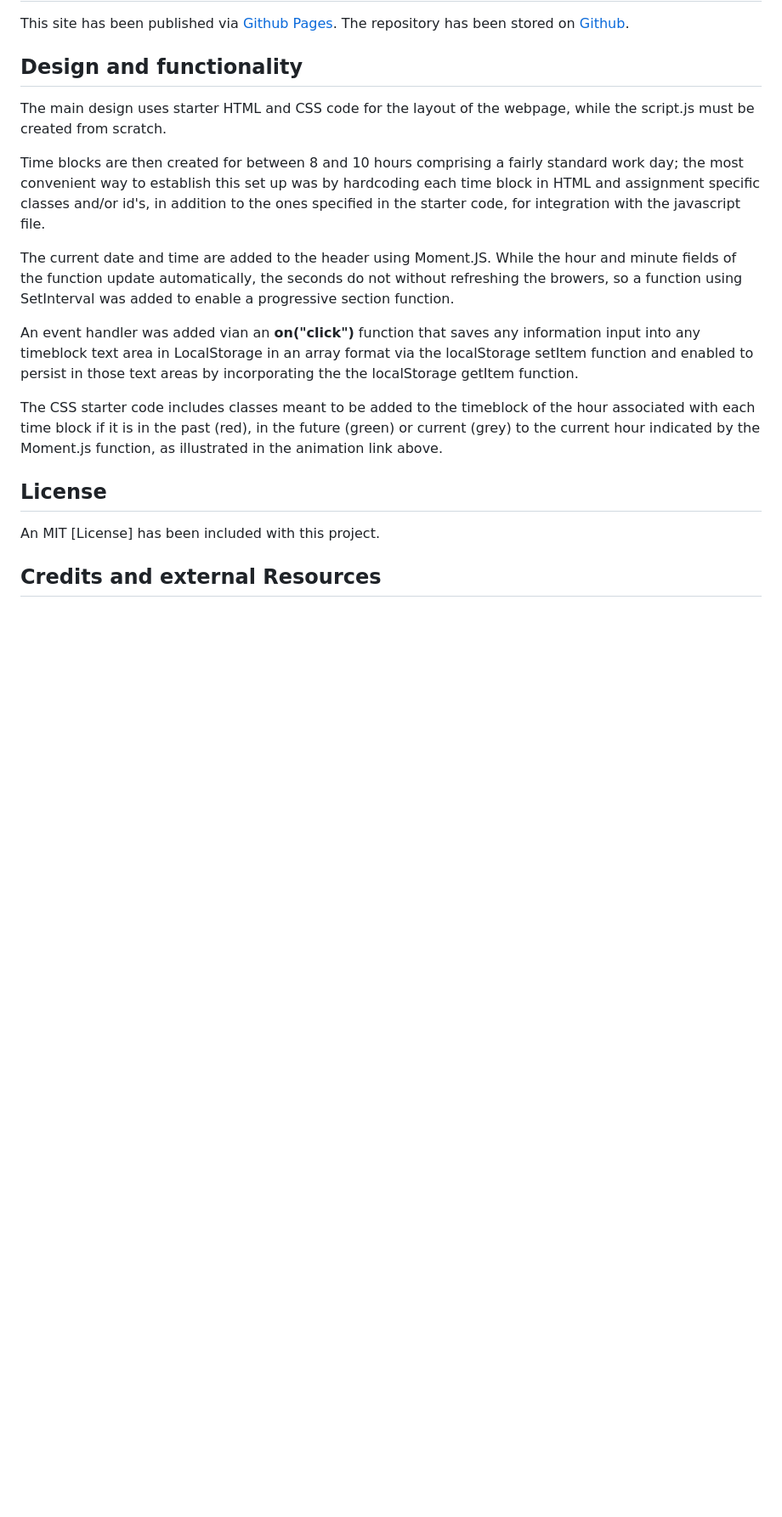
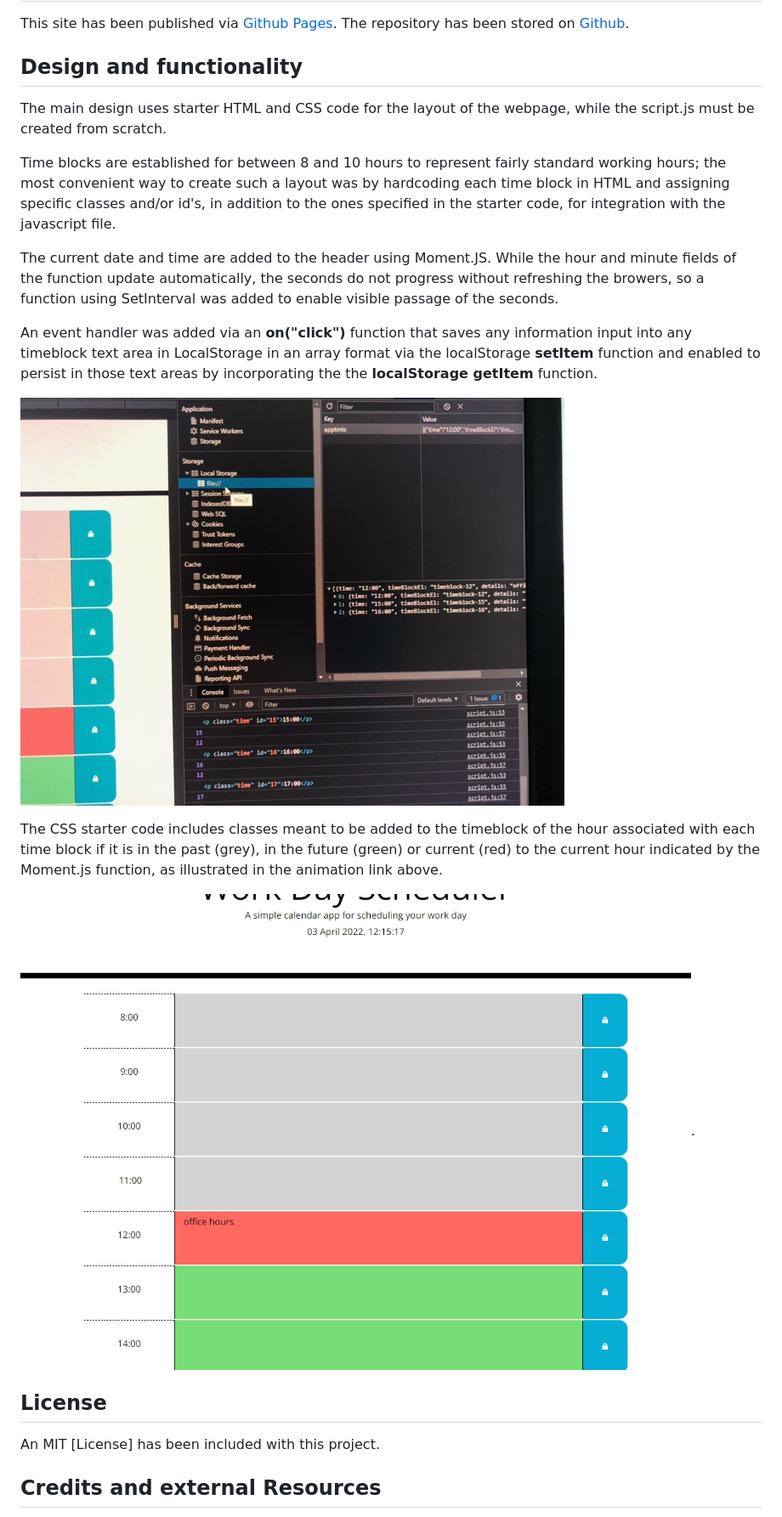
Before and after one commit to lnd4812/workday-scheduler, a Markdown page: README.md, the part around the change printed below. Shown: that part at 85% size. Rendered like a GitHub page; pictures changed too: assets/images/local-storage-display.jpg (added), assets/images/workday-scheduler screen shot .png (added); blank space fills up the shorter version.

Commit message:
final edits for submission

```diff
--- a/README.md
+++ b/README.md
@@ -25,13 +25,17 @@ The repository has been stored on [Github](https://github.com/lnd4812/workday-sc
 
 The main design uses starter HTML and CSS code for the layout of the webpage, while the script.js must be created from scratch.
 
-Time blocks are then created for between 8 and 10 hours comprising a fairly standard work day; the most convenient way to establish this set up was by hardcoding each time block in HTML and assignment specific classes and/or id's, in addition to the ones specified in the starter code, for integration with the javascript file.
+Time blocks are established for between 8 and 10 hours to represent fairly standard working hours; the most convenient way to create such a layout was by hardcoding each time block in HTML and assigning specific classes and/or id's, in addition to the ones specified in the starter code, for integration with the javascript file.
 
-The current date and time are added to the header using Moment.JS.  While the hour and minute fields of the function update automatically, the seconds do not without refreshing the browers, so a function using SetInterval was added to enable a progressive section function.
+The current date and time are added to the header using Moment.JS.  While the hour and minute fields of the function update automatically, the seconds do not progress without refreshing the browers, so a function using SetInterval was added to enable visible passage of the seconds.
 
-An event handler was added vian an **on("click")** function that saves any information input into any timeblock text area in LocalStorage in an array format via the localStorage setItem function and enabled to persist in those text areas by incorporating the the localStorage getItem function.
+An event handler was added via an **on("click")** function that saves any information input into any timeblock text area in LocalStorage in an array format via the localStorage **setItem** function and enabled to persist in those text areas by incorporating the the **localStorage getItem** function.
 
-The CSS starter code includes classes meant to be added to the timeblock of the hour associated with each time block if it is in the past (red), in the future (green) or current (grey) to the current hour indicated by the Moment.js function, as illustrated in the animation link above.
+![image showing data saved to localStorage](assets/images/local-storage-display.jpg)
+
+The CSS starter code includes classes meant to be added to the timeblock of the hour associated with each time block if it is in the past (grey), in the future (green) or current (red) to the current hour indicated by the Moment.js function, as illustrated in the animation link above.
+
+![screenshot of uploaded webpage illustrating current time and time relative to it based on colours of each text area container](assets/images/workday-scheduler%20screen%20shot%20.png).
 
 ## License
 
```
Also changed, not shown: other parts of README.md (+1 -1 lines), assets/images/workday-scheduler-and-local-storage-display.jpg (added), 1 other file.
